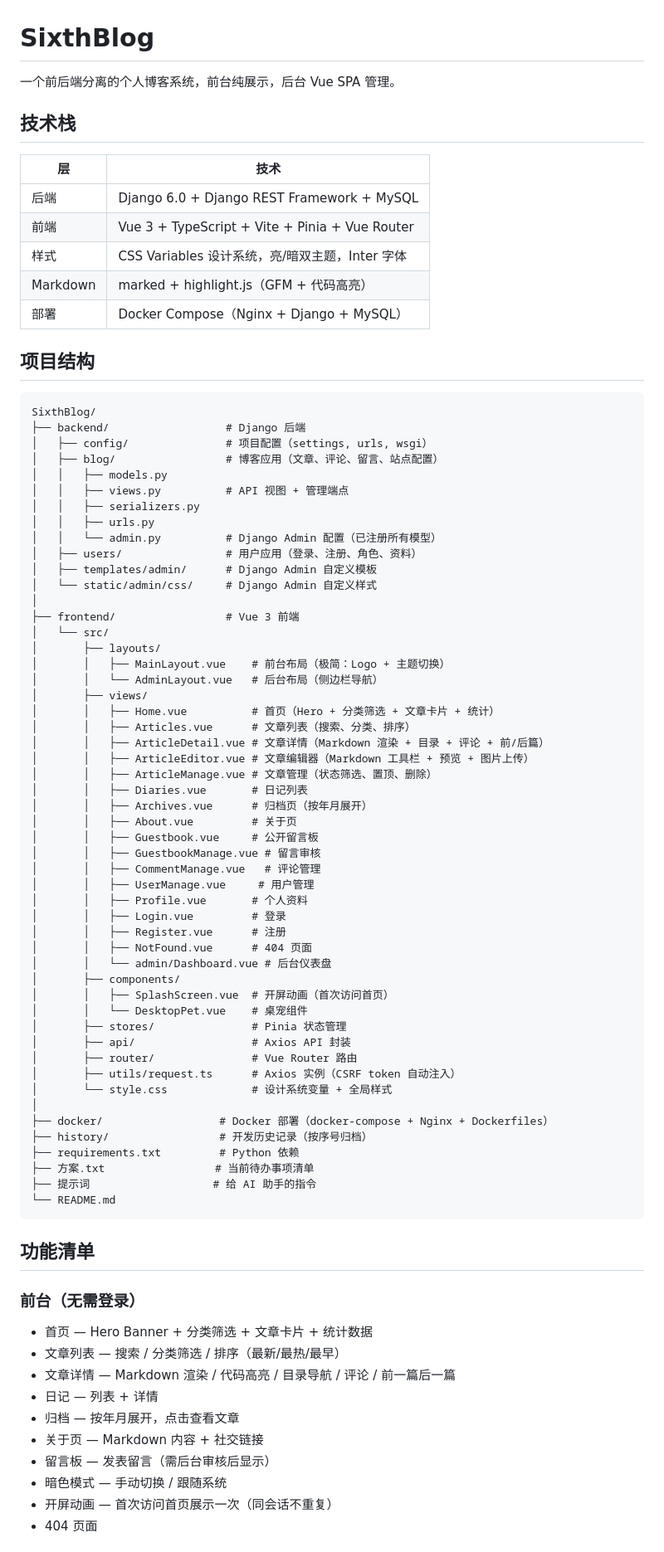
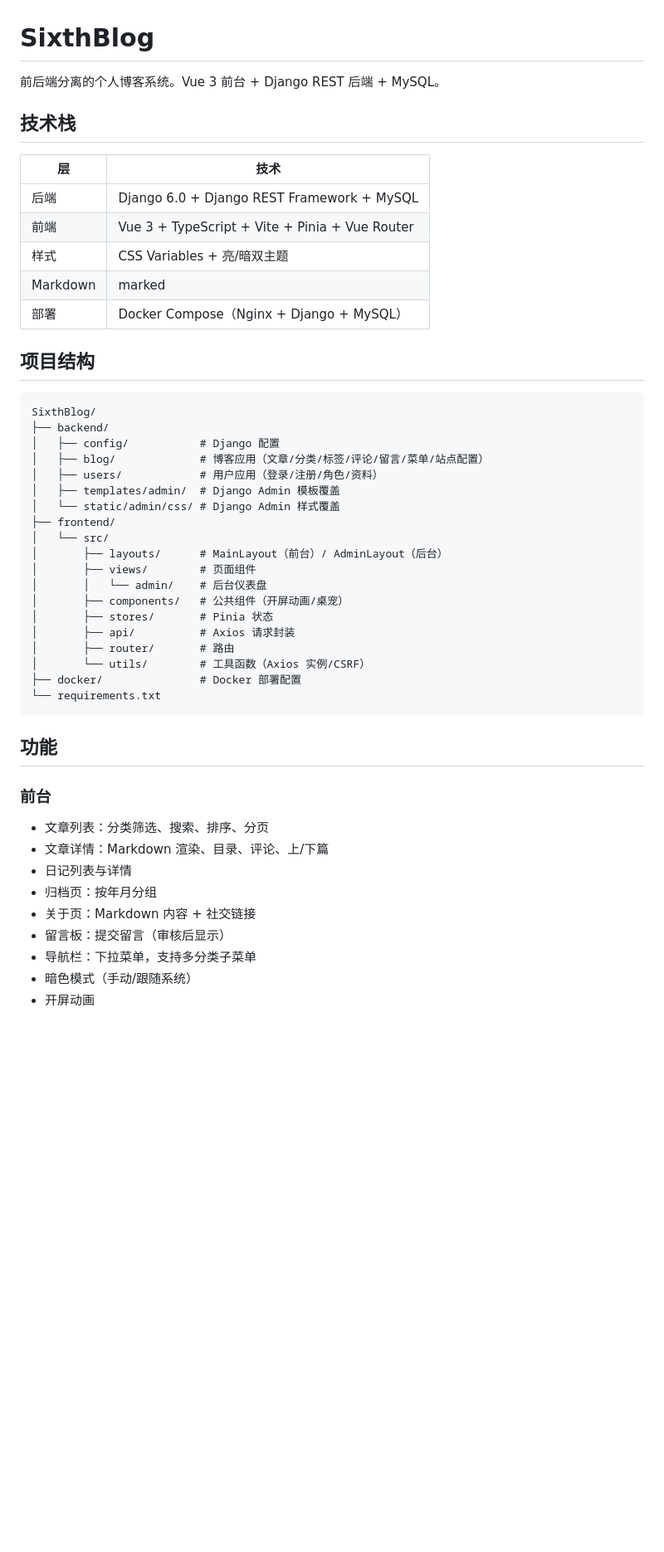
Before and after one commit to perry466/SixthBlog, a Markdown page: README.md, the part around one of its changes. Shown at 83% size. GitHub-like rendering; blank space fills up the shorter version.

Commit message:
docs: 重写 README

````diff
--- a/README.md
+++ b/README.md
@@ -1,6 +1,6 @@
 # SixthBlog
 
-一个前后端分离的个人博客系统，前台纯展示，后台 Vue SPA 管理。
+前后端分离的个人博客系统。Vue 3 前台 + Django REST 后端 + MySQL。
 
 ## 技术栈
 
@@ -8,77 +8,44 @@
 |----|------|
 | 后端 | Django 6.0 + Django REST Framework + MySQL |
 | 前端 | Vue 3 + TypeScript + Vite + Pinia + Vue Router |
-| 样式 | CSS Variables 设计系统，亮/暗双主题，Inter 字体 |
-| Markdown | marked + highlight.js（GFM + 代码高亮） |
+| 样式 | CSS Variables + 亮/暗双主题 |
+| Markdown | marked |
 | 部署 | Docker Compose（Nginx + Django + MySQL） |
 
 ## 项目结构
 
 ```
 SixthBlog/
-├── backend/                  # Django 后端
-│   ├── config/               # 项目配置（settings, urls, wsgi）
-│   ├── blog/                 # 博客应用（文章、评论、留言、站点配置）
-│   │   ├── models.py
-│   │   ├── views.py          # API 视图 + 管理端点
-│   │   ├── serializers.py
-│   │   ├── urls.py
-│   │   └── admin.py          # Django Admin 配置（已注册所有模型）
-│   ├── users/                # 用户应用（登录、注册、角色、资料）
-│   ├── templates/admin/      # Django Admin 自定义模板
-│   └── static/admin/css/     # Django Admin 自定义样式
-│
-├── frontend/                 # Vue 3 前端
+├── backend/
+│   ├── config/           # Django 配置
+│   ├── blog/             # 博客应用（文章/分类/标签/评论/留言/菜单/站点配置）
+│   ├── users/            # 用户应用（登录/注册/角色/资料）
+│   ├── templates/admin/  # Django Admin 模板覆盖
+│   └── static/admin/css/ # Django Admin 样式覆盖
+├── frontend/
 │   └── src/
-│       ├── layouts/
-│       │   ├── MainLayout.vue    # 前台布局（极简：Logo + 主题切换）
-│       │   └── AdminLayout.vue   # 后台布局（侧边栏导航）
-│       ├── views/
-│       │   ├── Home.vue          # 首页（Hero + 分类筛选 + 文章卡片 + 统计）
-│       │   ├── Articles.vue      # 文章列表（搜索、分类、排序）
-│       │   ├── ArticleDetail.vue # 文章详情（Markdown 渲染 + 目录 + 评论 + 前/后篇）
-│       │   ├── ArticleEditor.vue # 文章编辑器（Markdown 工具栏 + 预览 + 图片上传）
-│       │   ├── ArticleManage.vue # 文章管理（状态筛选、置顶、删除）
-│       │   ├── Diaries.vue       # 日记列表
-│       │   ├── Archives.vue      # 归档页（按年月展开）
-│       │   ├── About.vue         # 关于页
-│       │   ├── Guestbook.vue     # 公开留言板
-│       │   ├── GuestbookManage.vue # 留言审核
-│       │   ├── CommentManage.vue   # 评论管理
-│       │   ├── UserManage.vue     # 用户管理
-│       │   ├── Profile.vue       # 个人资料
-│       │   ├── Login.vue         # 登录
-│       │   ├── Register.vue      # 注册
-│       │   ├── NotFound.vue      # 404 页面
-│       │   └── admin/Dashboard.vue # 后台仪表盘
-│       ├── components/
-│       │   ├── SplashScreen.vue  # 开屏动画（首次访问首页）
-│       │   └── DesktopPet.vue    # 桌宠组件
-│       ├── stores/               # Pinia 状态管理
-│       ├── api/                  # Axios API 封装
-│       ├── router/               # Vue Router 路由
-│       ├── utils/request.ts      # Axios 实例（CSRF token 自动注入）
-│       └── style.css             # 设计系统变量 + 全局样式
-│
-├── docker/                  # Docker 部署（docker-compose + Nginx + Dockerfiles）
-├── history/                 # 开发历史记录（按序号归档）
-├── requirements.txt         # Python 依赖
-├── 方案.txt                 # 当前待办事项清单
-├── 提示词                   # 给 AI 助手的指令
-└── README.md
+│       ├── layouts/      # MainLayout（前台）/ AdminLayout（后台）
+│       ├── views/        # 页面组件
+│       │   └── admin/    # 后台仪表盘
+│       ├── components/   # 公共组件（开屏动画/桌宠）
+│       ├── stores/       # Pinia 状态
+│       ├── api/          # Axios 请求封装
+│       ├── router/       # 路由
+│       └── utils/        # 工具函数（Axios 实例/CSRF）
+├── docker/               # Docker 部署配置
+└── requirements.txt
 ```
 
-## 功能清单
+## 功能
 
-### 前台（无需登录）
-- 首页 — Hero Banner + 分类筛选 + 文章卡片 + 统计数据
-- 文章列表 — 搜索 / 分类筛选 / 排序（最新/最热/最早）
-- 文章详情 — Markdown 渲染 / 代码高亮 / 目录导航 / 评论 / 前一篇后一篇
-- 日记 — 列表 + 详情
-- 归档 — 按年月展开，点击查看文章
-- 关于页 — Markdown 内容 + 社交链接
-- 留言板 — 发表留言（需后台审核后显示）
-- 暗色模式 — 手动切换 / 跟随系统
-- 开屏动画 — 首次访问首页展示一次（同会话不重复）
-- 404 页面
+### 前台
+- 文章列表：分类筛选、搜索、排序、分页
+- 文章详情：Markdown 渲染、目录、评论、上/下篇
+- 日记列表与详情
+- 归档页：按年月分组
+- 关于页：Markdown 内容 + 社交链接
+- 留言板：提交留言（审核后显示）
+- 导航栏：下拉菜单，支持多分类子菜单
+- 暗色模式（手动/跟随系统）
+- 开屏动画
 
````
Also changed, not shown: other parts of README.md (+81 -92 lines).
